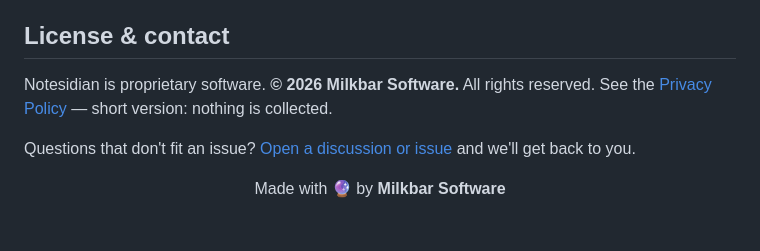
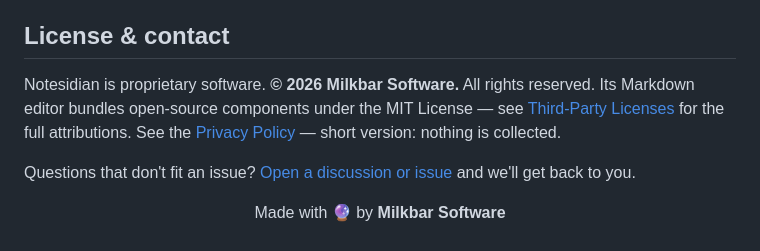
Before and after one commit to milkbar/notesidian, a Markdown page: README.md, the part around the change. Rendered like a GitHub page.

Commit message:
Add third-party license attributions for bundled MIT components (CodeMirror, Lezer, codemirror-vim)

```diff
--- a/README.md
+++ b/README.md
@@ -117,6 +117,8 @@ you'd like to see; it helps us prioritize.
 ## License & contact
 
 Notesidian is proprietary software. **© 2026 Milkbar Software.** All rights reserved.
+Its Markdown editor bundles open-source components under the MIT License — see
+[Third-Party Licenses](THIRD_PARTY_LICENSES.md) for the full attributions.
 See the [Privacy Policy](PRIVACY.md) — short version: nothing is collected.
 
 Questions that don't fit an issue? [Open a discussion or issue](../../issues) and we'll get
```
Also changed, not shown: THIRD_PARTY_LICENSES.md (added, +57 -0 lines).
